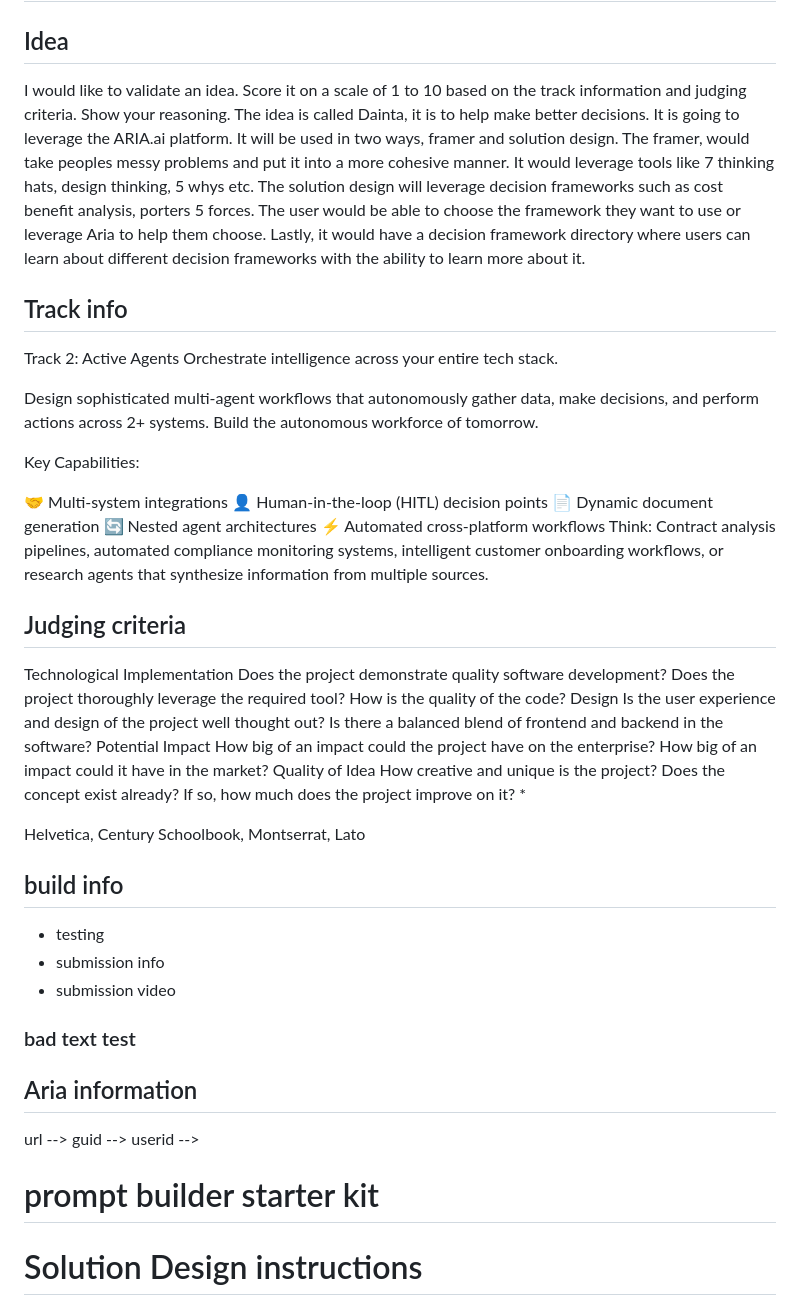
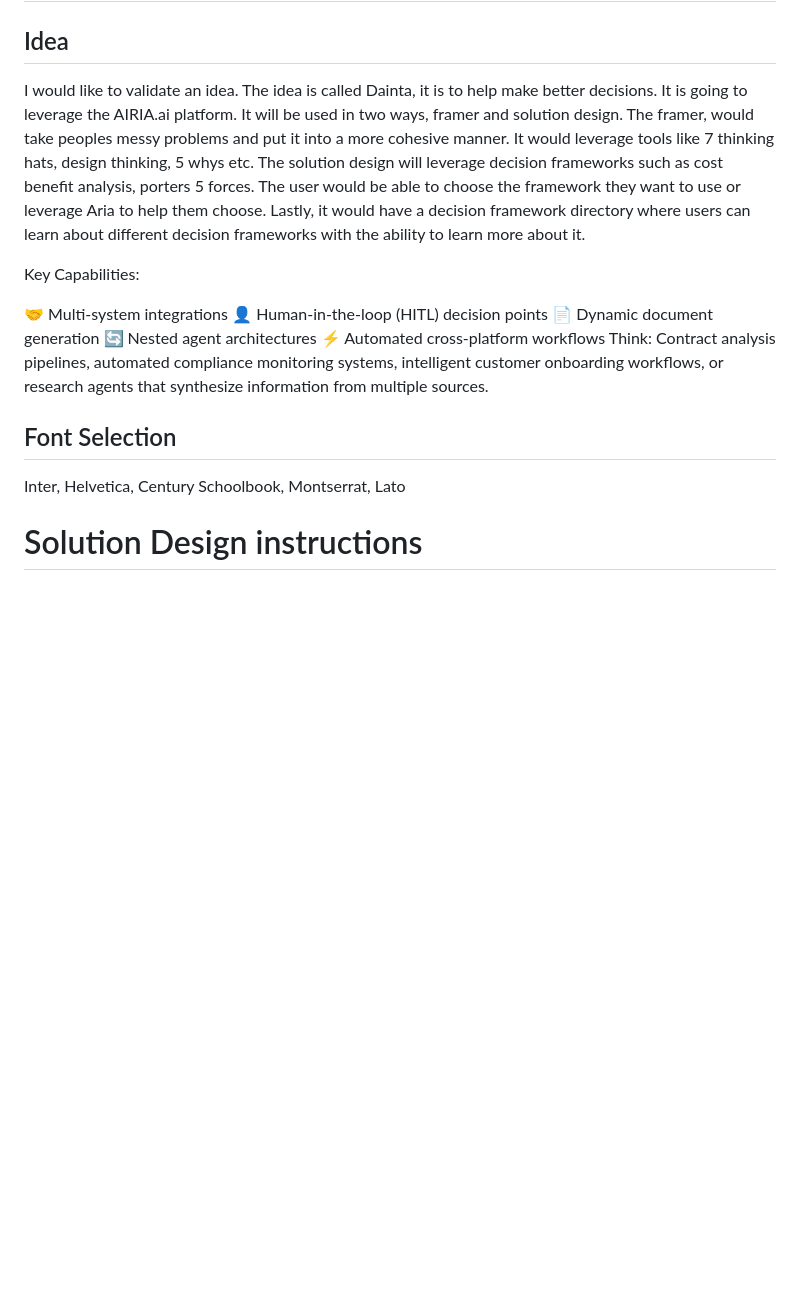
Before and after one commit to edimaudo/dainta, a Markdown page: dainta.md, the part around the change. Drawn GitHub-style; blank space fills up the shorter version.

```diff
--- a/dainta.md
+++ b/dainta.md
@@ -1,13 +1,7 @@
 # Dainta
 
 ## Idea
-I would like to validate an idea. Score it on a scale of 1 to 10 based on the track information and judging criteria.  Show your reasoning. The idea is called Dainta, it is to help make better decisions.  It is going to leverage the ARIA.ai platform.  It will be used in two ways, framer and solution design.  The framer, would take peoples messy problems and put it into a more cohesive manner. It would leverage tools like 7 thinking hats, design thinking, 5 whys etc. The solution design will leverage decision frameworks such as cost benefit analysis, porters 5 forces. The user would be able to choose the framework they want to use or leverage Aria to help them choose.  Lastly, it would have a decision framework directory where users can learn about different decision frameworks with the ability to learn more about it.
-
-## Track info
-Track 2: Active Agents
-Orchestrate intelligence across your entire tech stack.
-
-Design sophisticated multi-agent workflows that autonomously gather data, make decisions, and perform actions across 2+ systems. Build the autonomous workforce of tomorrow.
+I would like to validate an idea. The idea is called Dainta, it is to help make better decisions.  It is going to leverage the AIRIA.ai platform.  It will be used in two ways, framer and solution design.  The framer, would take peoples messy problems and put it into a more cohesive manner. It would leverage tools like 7 thinking hats, design thinking, 5 whys etc. The solution design will leverage decision frameworks such as cost benefit analysis, porters 5 forces. The user would be able to choose the framework they want to use or leverage Aria to help them choose.  Lastly, it would have a decision framework directory where users can learn about different decision frameworks with the ability to learn more about it.
 
 Key Capabilities:
 
@@ -18,34 +12,8 @@ Key Capabilities:
 ⚡ Automated cross-platform workflows
 Think: Contract analysis pipelines, automated compliance monitoring systems, intelligent customer onboarding workflows, or research agents that synthesize information from multiple sources.
 
-## Judging criteria
-Technological Implementation
-Does the project demonstrate quality software development? Does the project thoroughly leverage the required tool? How is the quality of the code?
-Design
-Is the user experience and design of the project well thought out? Is there a balanced blend of frontend and backend in the software?
-Potential Impact
-How big of an impact could the project have on the enterprise? How big of an impact could it have in the market?
-Quality of Idea
-How creative and unique is the project? Does the concept exist already? If so, how much does the project improve on it? *
-
-Helvetica, Century Schoolbook, Montserrat, Lato
-
-## build info
-- testing
-- submission info
-- submission video
-
-### bad text test
-
-
-
-## Aria information
-url -->
-guid -->
-userid -->
-
-# prompt builder starter kit
-
+## Font Selection
+Inter, Helvetica, Century Schoolbook, Montserrat, Lato
 
 # Solution Design instructions
 
```
